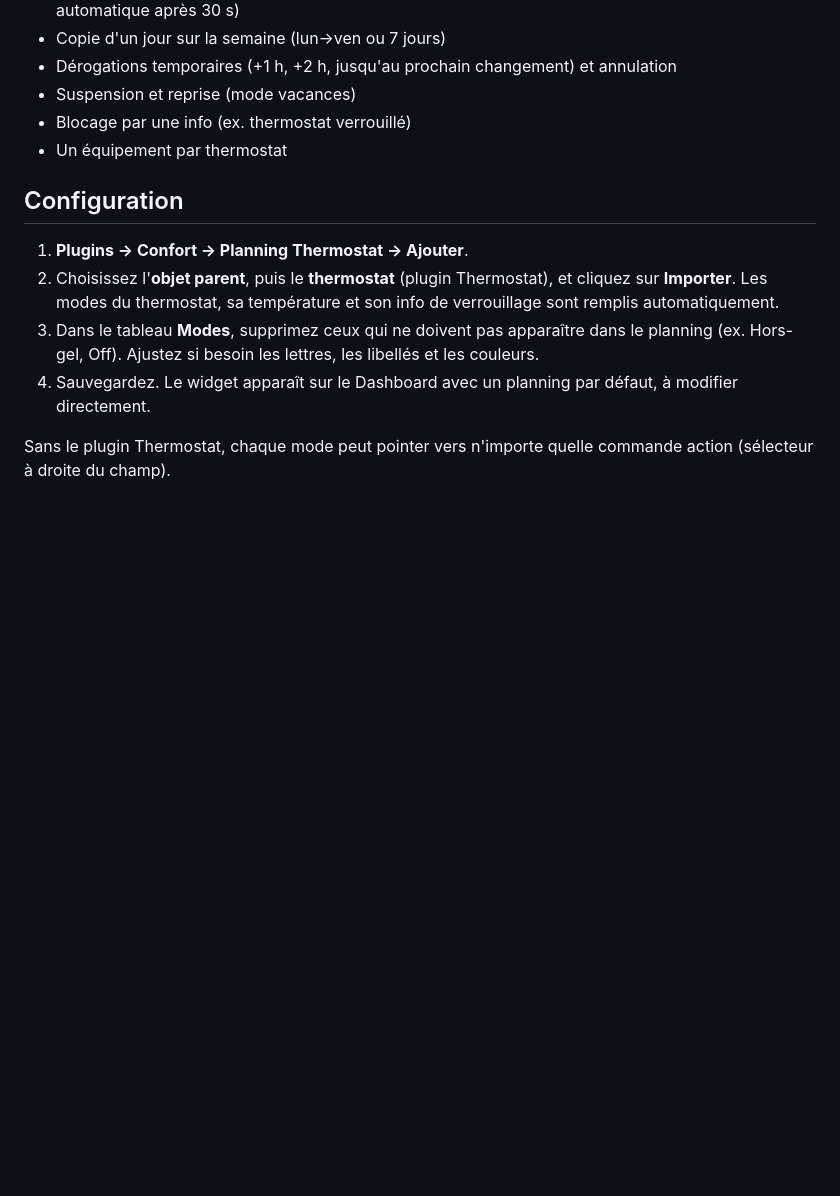
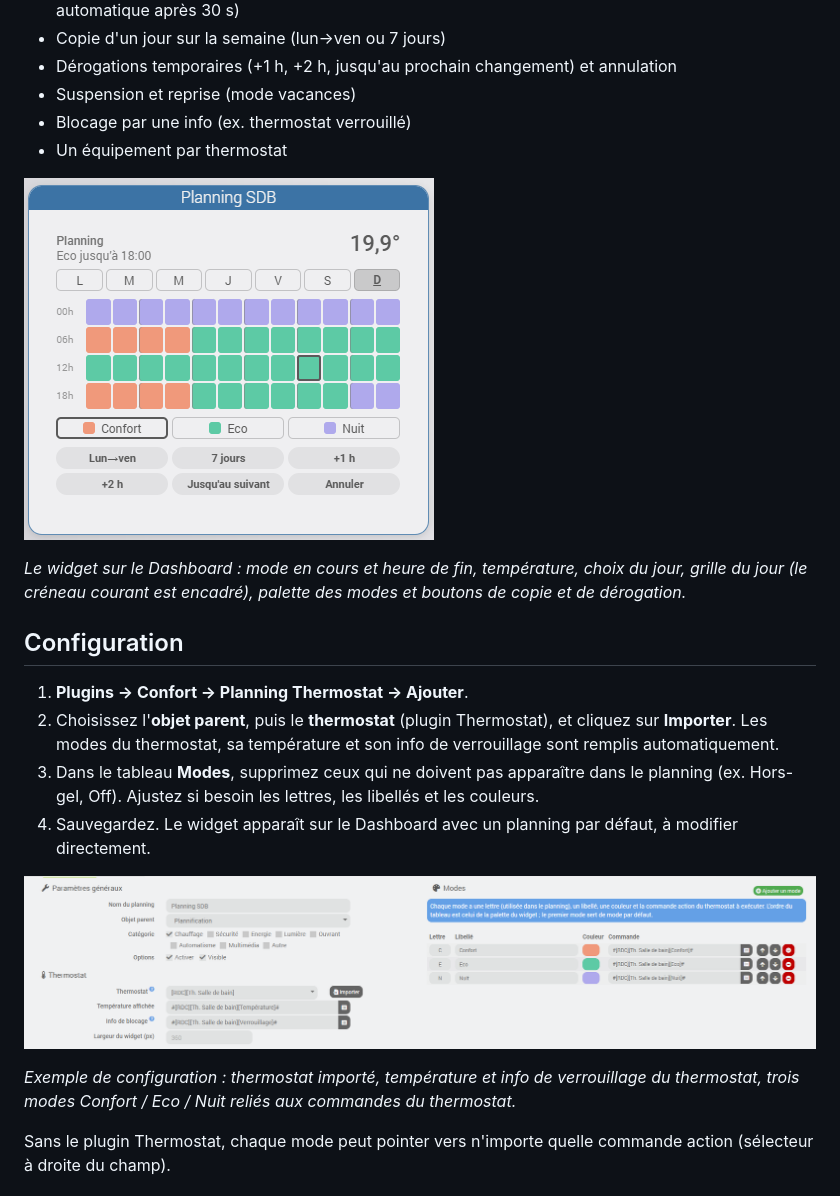
Before and after one commit to JeromeR60/jeedom-planningThermo, a Markdown page: docs/fr_FR/index.md, the part around the change. GitHub-like rendering; pictures changed too: docs/images/configuration.png (added), docs/images/widget.png (added); blank space fills up the shorter version.

```diff
--- a/docs/fr_FR/index.md
+++ b/docs/fr_FR/index.md
@@ -10,12 +10,20 @@ Planification hebdomadaire des modes d'un thermostat Jeedom, avec un widget grap
 - Blocage par une info (ex. thermostat verrouillé)
 - Un équipement par thermostat
 
+![Widget Planning Thermostat sur le Dashboard](../images/widget.png)
+
+*Le widget sur le Dashboard : mode en cours et heure de fin, température, choix du jour, grille du jour (le créneau courant est encadré), palette des modes et boutons de copie et de dérogation.*
+
 ## Configuration
 
 1. **Plugins → Confort → Planning Thermostat → Ajouter**.
 2. Choisissez l'**objet parent**, puis le **thermostat** (plugin Thermostat), et cliquez sur **Importer**. Les modes du thermostat, sa température et son info de verrouillage sont remplis automatiquement.
 3. Dans le tableau **Modes**, supprimez ceux qui ne doivent pas apparaître dans le planning (ex. Hors-gel, Off). Ajustez si besoin les lettres, les libellés et les couleurs.
 4. Sauvegardez. Le widget apparaît sur le Dashboard avec un planning par défaut, à modifier directement.
+
+![Configuration d'un équipement Planning Thermostat](../images/configuration.png)
+
+*Exemple de configuration : thermostat importé, température et info de verrouillage du thermostat, trois modes Confort / Eco / Nuit reliés aux commandes du thermostat.*
 
 Sans le plugin Thermostat, chaque mode peut pointer vers n'importe quelle commande action (sélecteur à droite du champ).
 
```
Also changed, not shown: README.md (+2 -0 lines).
